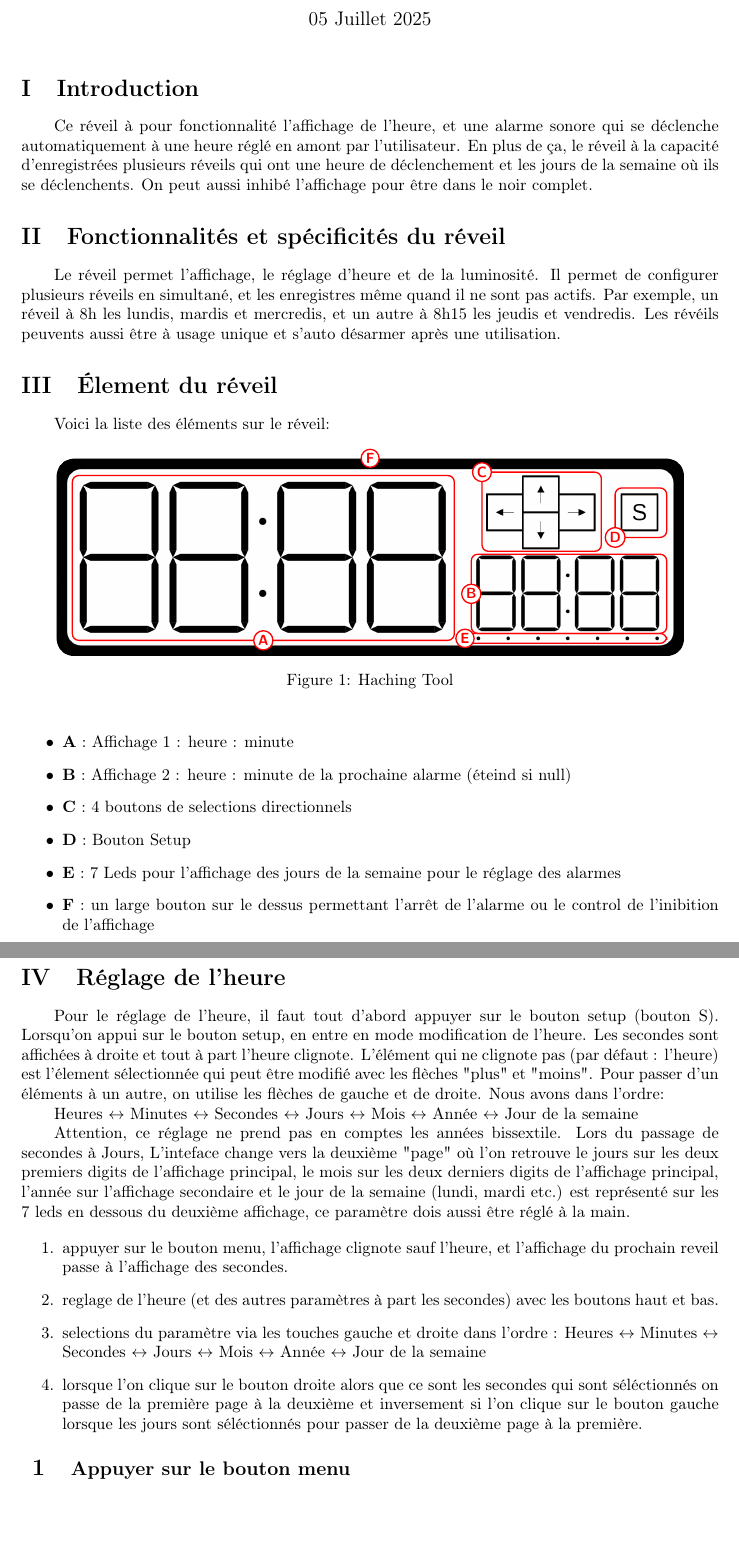
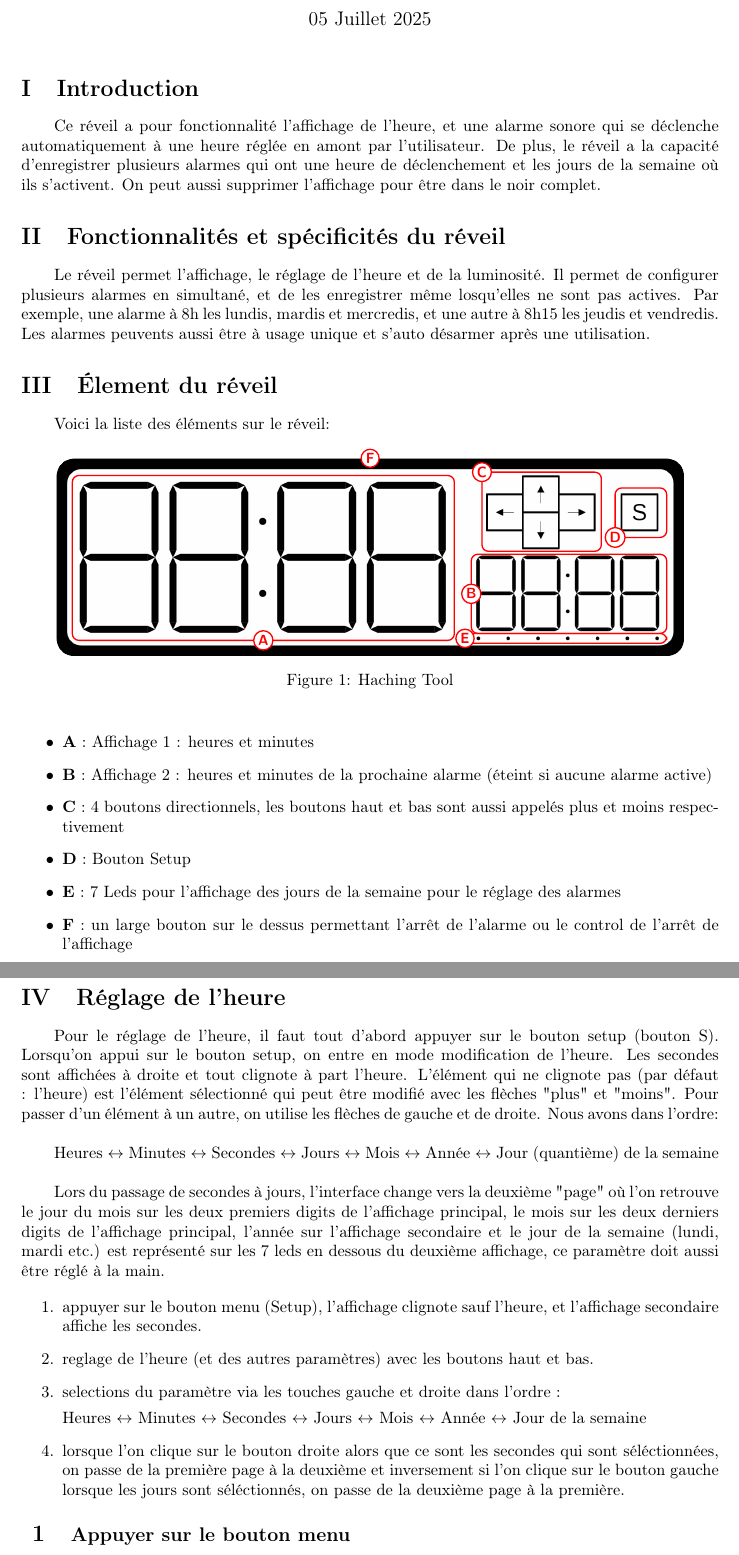
Before and after one commit to Lidwyn/reveil, a LaTeX document (Latex/Manuel.tex): two parts of pages 1 and 2 of 6 before the commit and two parts of pages 1 and 2 of 5 after it, joined at a grey line, cut so that both start at the same text, the shorter picture padded with empty space. Compiled offline with pdfLaTeX.

Commit message:
updated the french manual

```diff
--- a/Latex/Manuel.tex
+++ b/Latex/Manuel.tex
@@ -110,14 +110,17 @@
 
 \section{Introduction}
 
-Ce réveil à pour fonctionnalité l'affichage de l'heure, et une alarme sonore qui se déclenche automatiquement à une heure réglé en amont par l'utilisateur.
-En plus de ça, le réveil à la capacité d'enregistrées plusieurs réveils qui ont une heure de déclenchement et les jours de la semaine où ils se déclenchents.
-On peut aussi inhibé l'affichage pour être dans le noir complet.
+Ce réveil a pour fonctionnalité l'affichage de l'heure, et une alarme sonore qui se déclenche
+automatiquement à une heure réglée en amont par l'utilisateur. De plus, le réveil a la capacité
+d'enregistrer plusieurs alarmes qui ont une heure de déclenchement et les jours de la semaine où ils
+s'activent. On peut aussi supprimer l'affichage pour être dans le noir complet.
 
 \section{Fonctionnalités et spécificités du réveil}
 
-Le réveil permet l'affichage, le réglage d'heure et de la luminosité. Il permet de configurer plusieurs réveils en simultané, et les enregistres même quand il ne sont pas actifs.
-Par exemple, un réveil à 8h les lundis, mardis et mercredis, et un autre à 8h15 les jeudis et vendredis. Les révéils peuvents aussi être à usage unique et s'auto désarmer après une utilisation.
+Le réveil permet l'affichage, le réglage de l'heure et de la luminosité. Il permet de configurer
+plusieurs alarmes en simultané, et de les enregistrer même losqu'elles ne sont pas actives.
+Par exemple, une alarme à 8h les lundis, mardis et mercredis, et une autre à 8h15 les jeudis et vendredis.
+Les alarmes peuvents aussi être à usage unique et s'auto désarmer après une utilisation.
 
 
 \section{Élement du réveil}
@@ -140,32 +143,47 @@ Voici la liste des éléments sur le réveil:
 \end{figure}
 
 \begin{itemize}
-    \item \textbf{A} : Affichage 1 : heure : minute
-    \item \textbf{B} : Affichage 2 : heure : minute de la prochaine alarme (éteind si null)
-    \item \textbf{C} : 4 boutons de selections directionnels
+    \item \textbf{A} : Affichage 1 : heures et minutes
+    \item \textbf{B} : Affichage 2 : heures et minutes de la prochaine alarme (éteint si aucune alarme
+    active)
+    \item \textbf{C} : 4 boutons directionnels, les boutons haut et bas sont aussi appelés plus et
+    moins respectivement
     \item \textbf{D} : Bouton Setup
     \item \textbf{E} : 7 Leds pour l'affichage des jours de la semaine pour le réglage des alarmes
-    \item \textbf{F} : un large bouton sur le dessus permettant l'arrêt de l'alarme ou le control de l'inibition de l'affichage
+    \item \textbf{F} : un large bouton sur le dessus permettant l'arrêt de l'alarme ou le control de
+    l'arrêt de l'affichage
 \end{itemize}
 
 \section{Réglage de l'heure}
 
 Pour le réglage de l'heure, il faut tout d'abord appuyer sur le bouton setup (bouton S).
-Lorsqu'on appui sur le bouton setup, en entre en mode modification de l'heure. Les secondes sont affichées à droite et tout à part l'heure clignote.
-L'élément qui ne clignote pas (par défaut : l'heure) est l'élement sélectionnée qui peut être modifié avec les flèches "plus" et "moins".
-Pour passer d'un éléments à un autre, on utilise les flèches de gauche et de droite. Nous avons dans l'ordre:
+Lorsqu'on appui sur le bouton setup, on entre en mode modification de l'heure. Les secondes sont
+affichées à droite et tout clignote à part l'heure. L'élément qui ne clignote pas (par défaut : l'heure)
+est l'élément sélectionné qui peut être modifié avec les flèches "plus" et "moins". Pour passer d'un
+élément à un autre, on utilise les flèches de gauche et de droite. Nous avons dans l'ordre:
+\newline
 
-Heures $\leftrightarrow$ Minutes $\leftrightarrow$ Secondes $\leftrightarrow$ Jours $\leftrightarrow$ Mois $\leftrightarrow$ Année $\leftrightarrow$ Jour de la semaine
+Heures $\leftrightarrow$ Minutes $\leftrightarrow$ Secondes $\leftrightarrow$ Jours
+$\leftrightarrow$ Mois $\leftrightarrow$ Année $\leftrightarrow$ Jour (quantième) de la semaine
+\newline
 
-Attention, ce réglage ne prend pas en comptes les années bissextile. Lors du passage de secondes à Jours,
-L'inteface change vers la deuxième "page" où l'on retrouve le jours sur les deux premiers digits de l'affichage principal,
-le mois sur les deux derniers digits de l'affichage principal, l'année sur l'affichage secondaire et le jour de la semaine (lundi, mardi etc.) est représenté sur les 7 leds en dessous du deuxième affichage, ce paramètre dois aussi être réglé à la main.
+Lors du passage de secondes à jours, l'interface change vers la deuxième "page" où l'on retrouve le jour
+du mois sur les deux premiers digits de l'affichage principal,
+le mois sur les deux derniers digits de l'affichage principal, l'année sur l'affichage secondaire et le
+jour de la semaine (lundi, mardi etc.) est représenté sur les 7 leds en dessous du deuxième affichage,
+ce paramètre doit aussi être réglé à la main.
 
 \begin{enumerate}
-    \item appuyer sur le bouton menu, l'affichage clignote sauf l'heure, et l'affichage du prochain reveil passe à l'affichage des secondes.
-    \item reglage de l'heure (et des autres paramètres à part les secondes) avec les boutons haut et bas.
-    \item selections du paramètre via les touches gauche et droite dans l'ordre : Heures $\leftrightarrow$ Minutes $\leftrightarrow$ Secondes $\leftrightarrow$ Jours $\leftrightarrow$ Mois $\leftrightarrow$ Année $\leftrightarrow$ Jour de la semaine
-    \item lorsque l'on clique sur le bouton droite alors que ce sont les secondes qui sont séléctionnés on passe de la première page à la deuxième et inversement si l'on clique sur le bouton gauche lorsque les jours sont séléctionnés pour passer de la deuxième page à la première.
+    \item appuyer sur le bouton menu (Setup), l'affichage clignote sauf l'heure, et l'affichage secondaire
+    affiche les secondes.
+    \item reglage de l'heure (et des autres paramètres) avec les boutons haut et bas.
+    \item selections du paramètre via les touches gauche et droite dans l'ordre :
+
+    Heures $\leftrightarrow$ Minutes $\leftrightarrow$ Secondes $\leftrightarrow$ Jours $\leftrightarrow$
+    Mois $\leftrightarrow$ Année $\leftrightarrow$ Jour de la semaine
+    \item lorsque l'on clique sur le bouton droite alors que ce sont les secondes qui sont séléctionnées,
+    on passe de la première page à la deuxième et inversement si l'on clique sur le bouton gauche lorsque
+    les jours sont séléctionnés, on passe de la deuxième page à la première.
 \end{enumerate}
 
 \subsection{Appuyer sur le bouton menu}
```
Also changed, not shown: Latex/Manuel.pdf, Latex/Manuel.tex (44 more changed lines).
